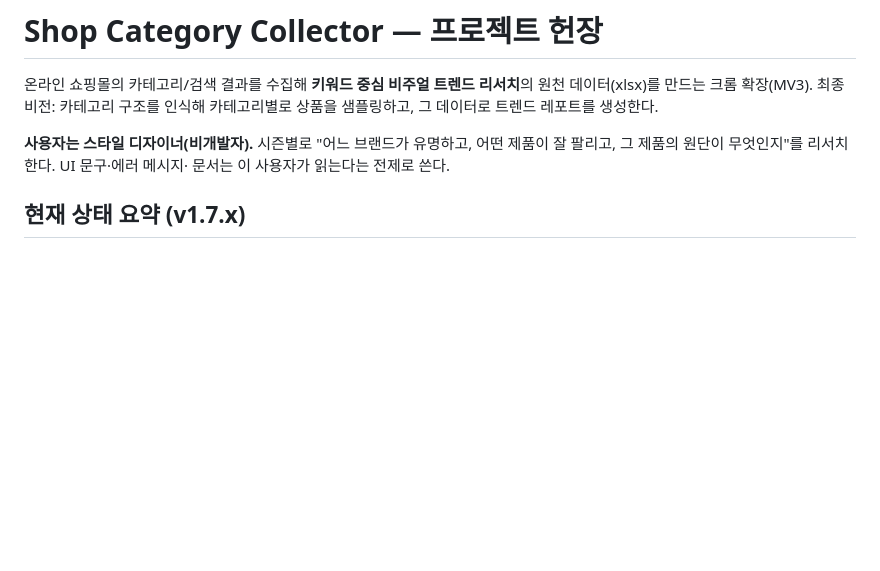
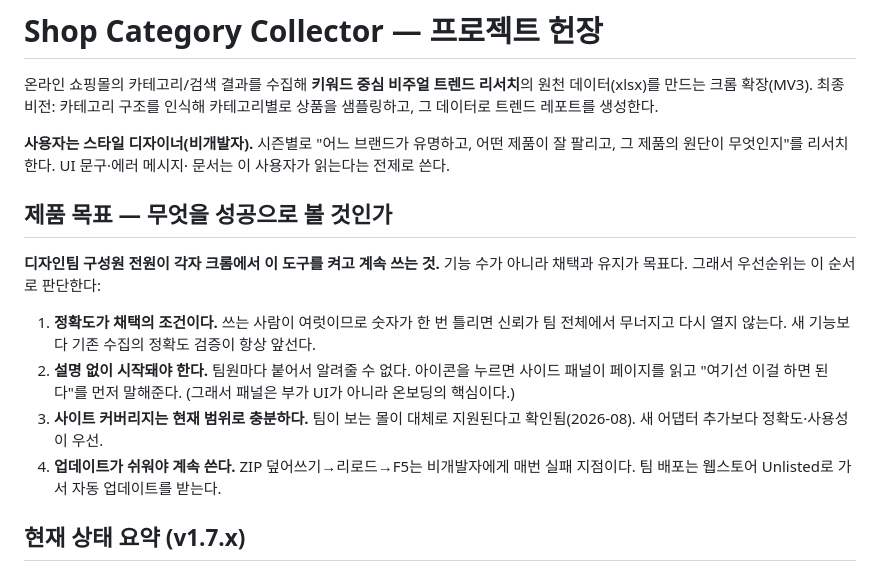
Before and after one commit to choosingceo-taek/Shop-Category-Collector, a Markdown page: CLAUDE.md, the part around the change. GitHub-like rendering; blank space fills up the shorter version.

Commit message:
Record the product goal: team-wide adoption, accuracy first
Clarified with the user: the users are the design team (several non-developers),
and the shops they browse are already covered by the current adapters. So the
open variables are accuracy and ease of use, not site coverage.

Writes the priority order into the charter — accuracy gates adoption (one wrong
number loses the whole team's trust), the side panel is onboarding rather than
decoration, coverage is sufficient for now, and Web Store Unlisted distribution
matters because ZIP-overwrite-and-reload fails for non-developers on every update.

Co-Authored-By: Claude Opus 4.8 <noreply@anthropic.com>
Claude-Session: https://claude.ai/code/session_01UAtoB1395Mf3kRAQQn4LPh

```diff
--- a/CLAUDE.md
+++ b/CLAUDE.md
@@ -7,6 +7,22 @@
 **사용자는 스타일 디자이너(비개발자).** 시즌별로 "어느 브랜드가 유명하고, 어떤
 제품이 잘 팔리고, 그 제품의 원단이 무엇인지"를 리서치한다. UI 문구·에러 메시지·
 문서는 이 사용자가 읽는다는 전제로 쓴다.
+
+## 제품 목표 — 무엇을 성공으로 볼 것인가
+
+**디자인팀 구성원 전원이 각자 크롬에서 이 도구를 켜고 계속 쓰는 것.** 기능 수가
+아니라 채택과 유지가 목표다. 그래서 우선순위는 이 순서로 판단한다:
+
+1. **정확도가 채택의 조건이다.** 쓰는 사람이 여럿이므로 숫자가 한 번 틀리면
+   신뢰가 팀 전체에서 무너지고 다시 열지 않는다. 새 기능보다 기존 수집의
+   정확도 검증이 항상 앞선다.
+2. **설명 없이 시작돼야 한다.** 팀원마다 붙어서 알려줄 수 없다. 아이콘을 누르면
+   사이드 패널이 페이지를 읽고 "여기선 이걸 하면 된다"를 먼저 말해준다.
+   (그래서 패널은 부가 UI가 아니라 온보딩의 핵심이다.)
+3. **사이트 커버리지는 현재 범위로 충분하다.** 팀이 보는 몰이 대체로 지원된다고
+   확인됨(2026-08). 새 어댑터 추가보다 정확도·사용성이 우선.
+4. **업데이트가 쉬워야 계속 쓴다.** ZIP 덮어쓰기→리로드→F5는 비개발자에게 매번
+   실패 지점이다. 팀 배포는 웹스토어 Unlisted로 가서 자동 업데이트를 받는다.
 
 ## 현재 상태 요약 (v1.7.x)
 
```
